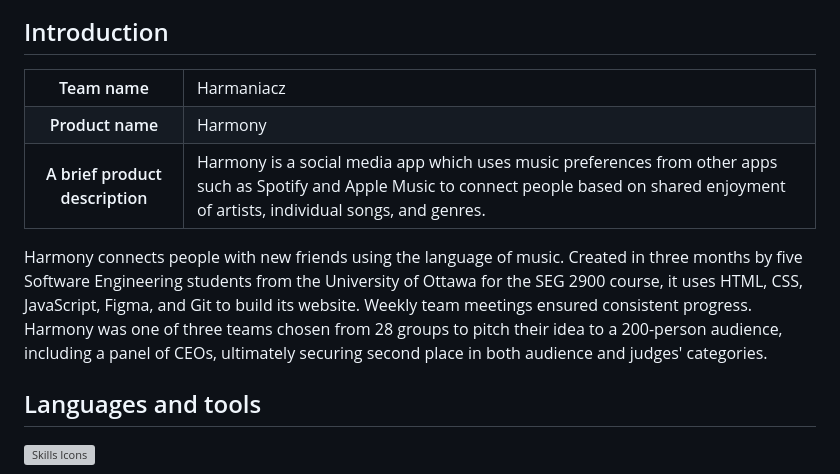
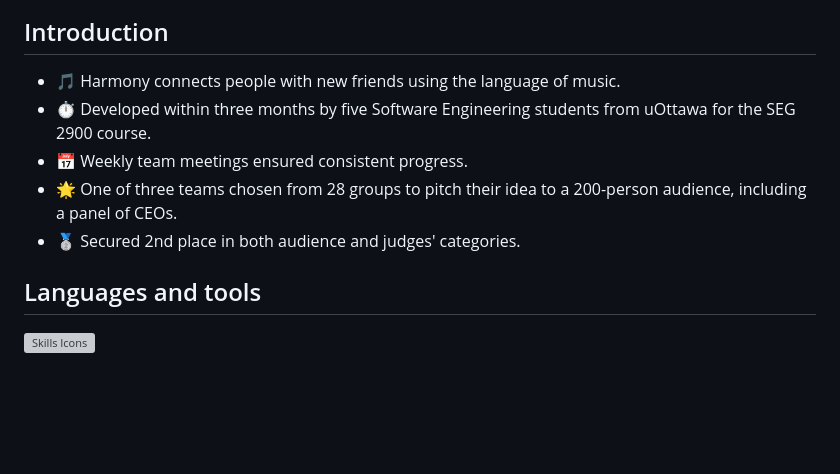
Before and after one commit to Harmaniacz/Harmaniacz.github.io, a Markdown page: README.md, the part around the change printed below. Rendered like a GitHub page; blank space fills up the shorter version; grey boxes are pictures that could not be loaded.

```diff
--- a/README.md
+++ b/README.md
@@ -32,25 +32,13 @@
 </p>
 
 <h2>Introduction</h2>
-
-<table>
-    <tr>
-        <th>Team name</th>
-        <td>Harmaniacz</td>
-    </tr>
-    <tr>
-        <th>Product name</th>
-        <td>Harmony</td>
-    </tr>
-    <tr>
-        <th>A brief product description</th>
-        <td>Harmony is a social media app which uses music preferences from other apps such as Spotify and Apple Music to connect people based on shared enjoyment of artists, individual songs, and genres.</td>
-    </tr>
-</table>
-
-<p>
-    Harmony connects people with new friends using the language of music. Created in three months by five Software Engineering students from the University of Ottawa for the SEG 2900 course, it uses HTML, CSS, JavaScript, Figma, and Git to build its website. Weekly team meetings ensured consistent progress. Harmony was one of three teams chosen from 28 groups to pitch their idea to a 200-person audience, including a panel of CEOs, ultimately securing second place in both audience and judges' categories.
-</p>
+<ul>
+    <li>🎵 Harmony connects people with new friends using the language of music.</li>
+    <li>⏱️ Developed within three months by five Software Engineering students from uOttawa for the SEG 2900 course.</li>
+    <li>📅 Weekly team meetings ensured consistent progress.</li>
+    <li>🌟 One of three teams chosen from 28 groups to pitch their idea to a 200-person audience, including a panel of CEOs.</li>
+    <li>🥈 Secured 2nd place in both audience and judges' categories.</li>
+</ul>
 
 <h2>Languages and tools</h2>
 
```
Also changed, not shown: other parts of README.md (+6 -2 lines), assets/combination.png (added), assets/pitch.png (added).
